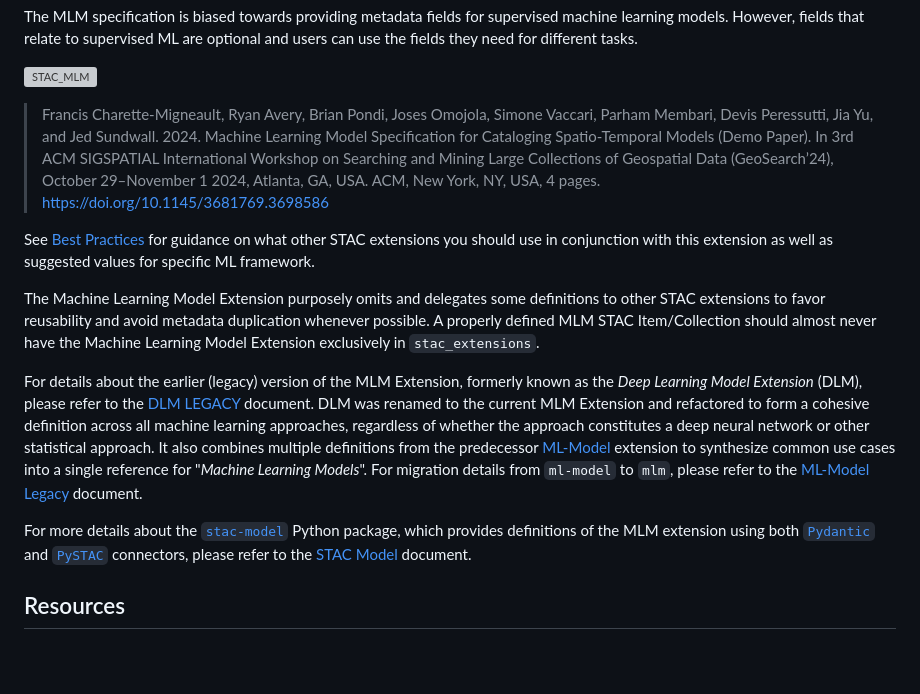
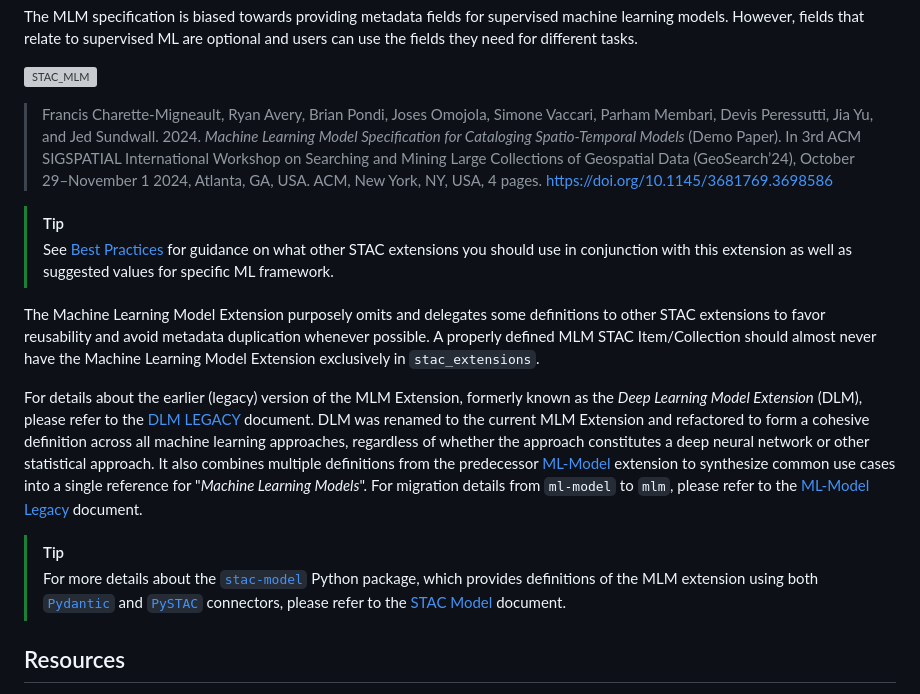
Before and after one commit to stac-extensions/mlm, a Markdown page: README.md, the part around the change. Drawn GitHub-style; blank space fills up the shorter version; grey boxes are pictures that could not be loaded.

Commit message:
minor rendering changes in readme

```diff
--- a/README.md
+++ b/README.md
@@ -70,12 +70,13 @@ However, fields that relate to supervised ML are optional and users can use the
 
 <!-- lint disable -->
 
-> Francis Charette-Migneault, Ryan Avery, Brian Pondi, Joses Omojola, Simone Vaccari, Parham Membari, Devis Peressutti, Jia Yu, and Jed Sundwall. 2024. Machine Learning Model Specification for Cataloging Spatio-Temporal Models (Demo Paper). In 3rd ACM SIGSPATIAL International Workshop on Searching and Mining Large Collections of Geospatial Data (GeoSearch’24), October 29–November 1 2024, Atlanta, GA, USA. ACM, New York, NY, USA, 4 pages. <https://doi.org/10.1145/3681769.3698586>
+> Francis Charette-Migneault, Ryan Avery, Brian Pondi, Joses Omojola, Simone Vaccari, Parham Membari, Devis Peressutti, Jia Yu, and Jed Sundwall. 2024. *Machine Learning Model Specification for Cataloging Spatio-Temporal Models* (Demo Paper). In 3rd ACM SIGSPATIAL International Workshop on Searching and Mining Large Collections of Geospatial Data (GeoSearch’24), October 29–November 1 2024, Atlanta, GA, USA. ACM, New York, NY, USA, 4 pages. <https://doi.org/10.1145/3681769.3698586>
 
 <!-- lint enable -->
 
-See [Best Practices](./best-practices.md) for guidance on what other STAC extensions you should use in conjunction
-with this extension as well as suggested values for specific ML framework.
+> [!TIP]
+> See [Best Practices](./best-practices.md) for guidance on what other STAC extensions you should use in conjunction
+  with this extension as well as suggested values for specific ML framework.
 
 The Machine Learning Model Extension purposely omits and delegates some definitions to other STAC extensions to favor
 reusability and avoid metadata duplication whenever possible. A properly defined MLM STAC Item/Collection should almost
@@ -89,9 +90,10 @@ It also combines multiple definitions from the predecessor [ML-Model](https://gi
 extension to synthesize common use cases into a single reference for "*Machine Learning Models*". For migration
 details from `ml-model` to `mlm`, please refer to the [ML-Model Legacy](./docs/legacy/ml-model.md) document.
 
-For more details about the [`stac-model`](./stac_model) Python package, which provides definitions of the MLM extension
-using both [`Pydantic`](https://docs.pydantic.dev/latest/) and [`PySTAC`](https://pystac.readthedocs.io/en/stable/)
-connectors, please refer to the [STAC Model](./README_STAC_MODEL.md) document.
+> [!TIP]
+> For more details about the [`stac-model`](./stac_model) Python package, which provides definitions of the MLM extension
+  using both [`Pydantic`](https://docs.pydantic.dev/latest/) and [`PySTAC`](https://pystac.readthedocs.io/en/stable/)
+  connectors, please refer to the [STAC Model](./README_STAC_MODEL.md) document.
 
 ## Resources
 
```
